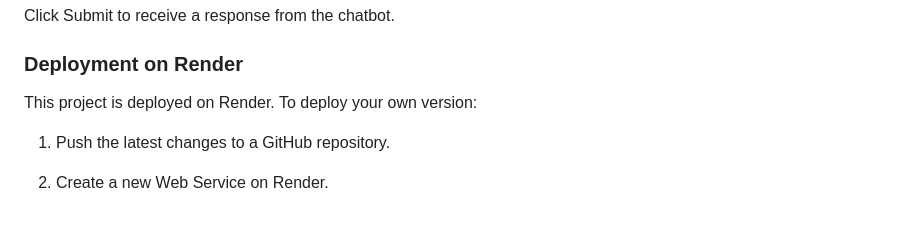
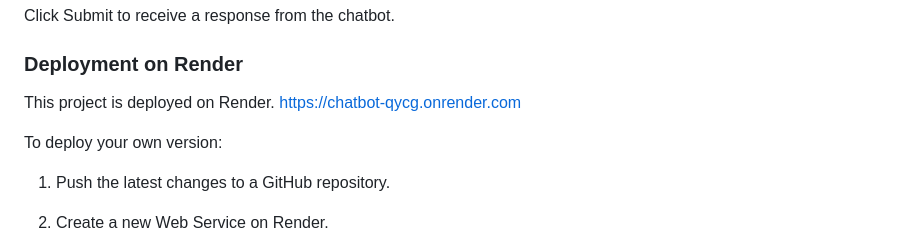
Before and after one commit to Nikhil-ssd/chatbot, a Markdown page: README.md, the part around the change. GitHub-like rendering; blank space fills up the shorter version.

```diff
--- a/README.md
+++ b/README.md
@@ -80,7 +80,9 @@ Click Submit to receive a response from the chatbot.
 
 ### Deployment on Render
 
-This project is deployed on Render. To deploy your own version:
+This project is deployed on Render. https://chatbot-qycg.onrender.com
+
+To deploy your own version:
 
 1) Push the latest changes to a GitHub repository.
 
```
